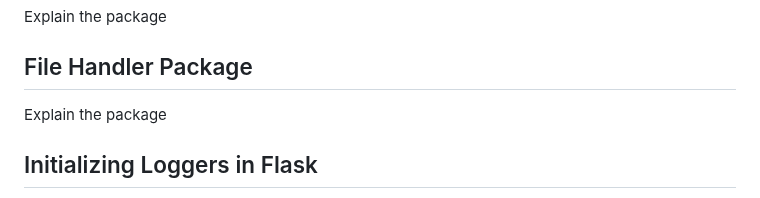
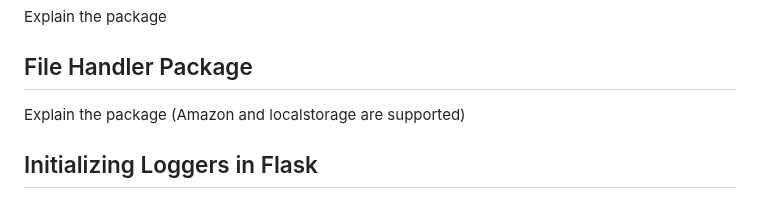
Before and after one commit to Wehda23/ps5-store, a Markdown page: Backend/README.md, the part around the change. GitHub-like rendering.

Commit message:
Adjusted Readme.md

```diff
--- a/Backend/README.md
+++ b/Backend/README.md
@@ -1100,7 +1100,7 @@ Explain the package
 
 ## File Handler Package
 
-Explain the package
+Explain the package (Amazon and localstorage are supported)
 
 ## Initializing Loggers in Flask
 
```
